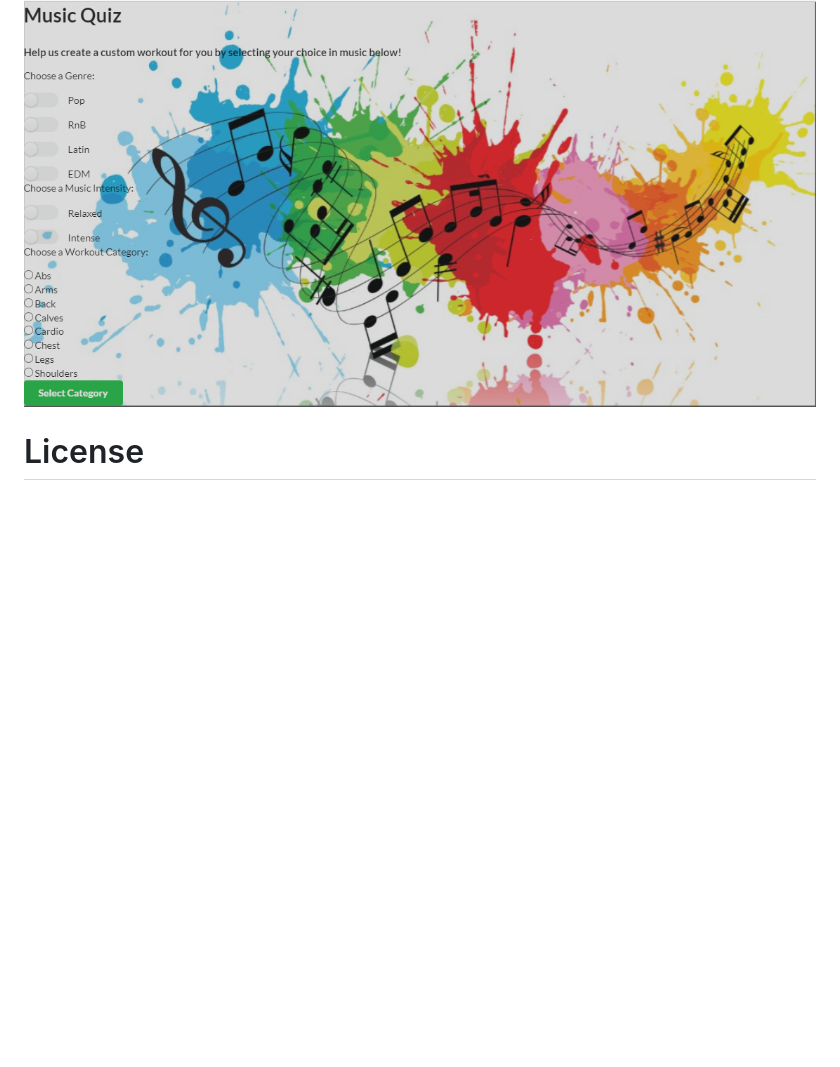
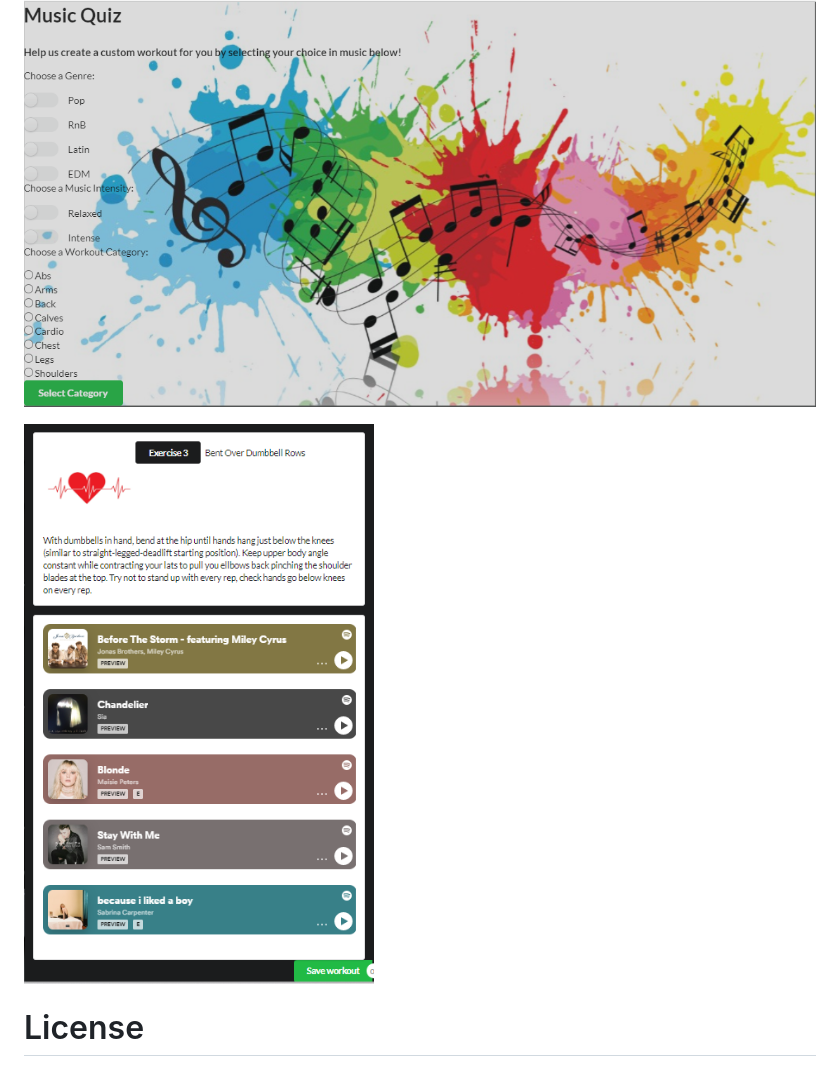
Before and after one commit to gabrielarec/FitMix, a Markdown page: README.md, the part around the change. Rendered like a GitHub page; pictures changed too: assets/FitMix exercise and playlist screen.png (added); blank space fills up the shorter version.

Commit message:
push with updated screenshots

```diff
--- a/README.md
+++ b/README.md
@@ -34,6 +34,8 @@ Screenshots of the application are visible at the following location:
 
 ![Application-Music-Quiz](./assets/FitMix%20Music%20Quiz.png)
 
+![Application-workouts](./assets/FitMix%20exercise%20and%20playlist%20screen.png)
+
 # License #
 MIT License
 
```
